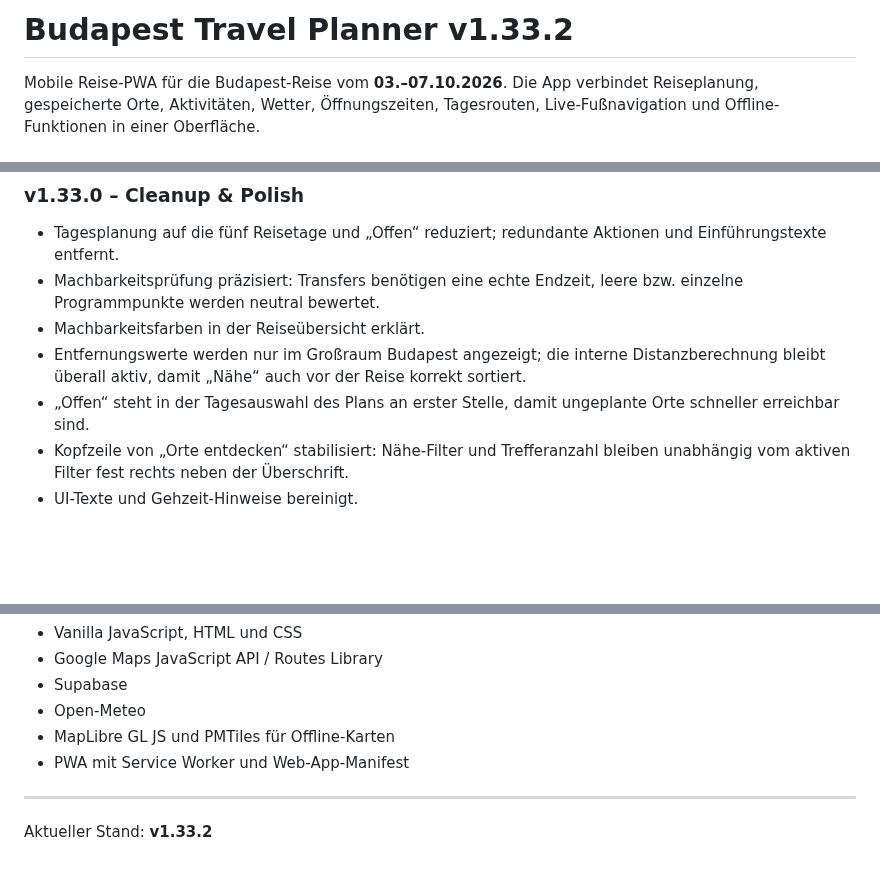
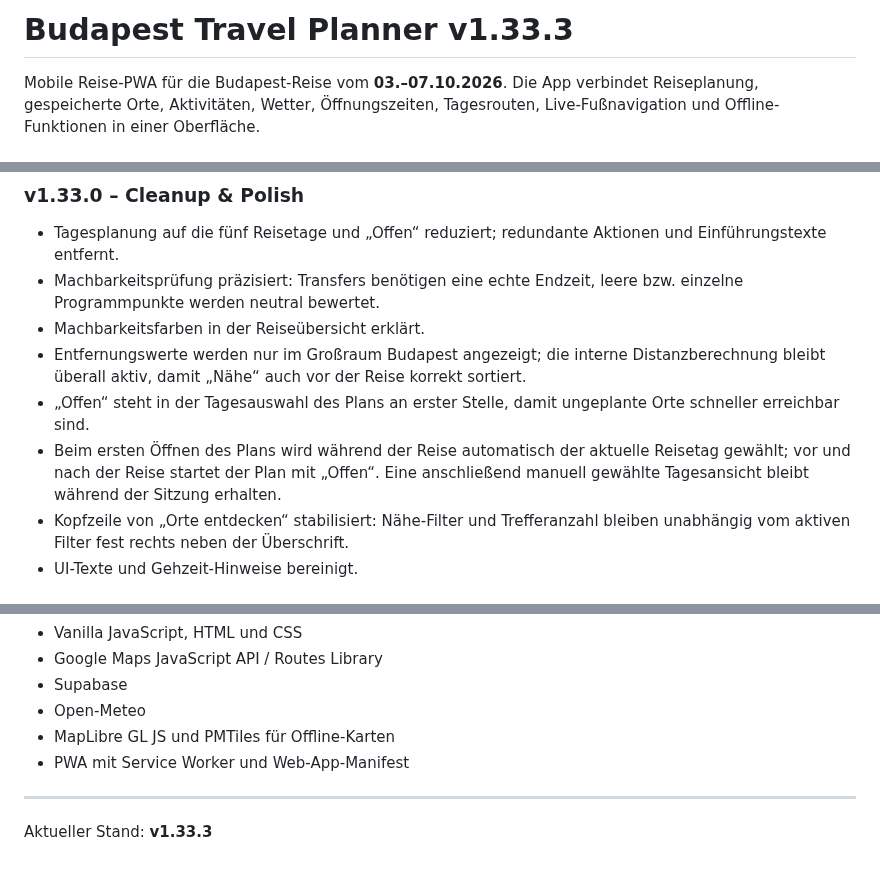
Before and after one commit to Tbischoff/Budapest_10_2026, a Markdown page: README.md, 3 parts joined by grey strips. Rendered like a GitHub page; blank space fills up the shorter version.

Commit message:
v1.33 Cleanup um Plan-Standard ergänzen

```diff
--- a/README.md
+++ b/README.md
@@ -1,4 +1,4 @@
-# Budapest Travel Planner v1.33.2
+# Budapest Travel Planner v1.33.3
 
 Mobile Reise-PWA für die Budapest-Reise vom **03.–07.10.2026**. Die App verbindet Reiseplanung, gespeicherte Orte, Aktivitäten, Wetter, Öffnungszeiten, Tagesrouten, Live-Fußnavigation und Offline-Funktionen in einer Oberfläche.
 
@@ -22,6 +22,7 @@ Die Historie dokumentiert bewusst nur die **Hauptversionen**. Patch- und Zwische
 - Machbarkeitsfarben in der Reiseübersicht erklärt.
 - Entfernungswerte werden nur im Großraum Budapest angezeigt; die interne Distanzberechnung bleibt überall aktiv, damit „Nähe“ auch vor der Reise korrekt sortiert.
 - „Offen“ steht in der Tagesauswahl des Plans an erster Stelle, damit ungeplante Orte schneller erreichbar sind.
+- Beim ersten Öffnen des Plans wird während der Reise automatisch der aktuelle Reisetag gewählt; vor und nach der Reise startet der Plan mit „Offen“. Eine anschließend manuell gewählte Tagesansicht bleibt während der Sitzung erhalten.
 - Kopfzeile von „Orte entdecken“ stabilisiert: Nähe-Filter und Trefferanzahl bleiben unabhängig vom aktiven Filter fest rechts neben der Überschrift.
 - UI-Texte und Gehzeit-Hinweise bereinigt.
 
@@ -235,4 +236,4 @@ Die Historie dokumentiert bewusst nur die **Hauptversionen**. Patch- und Zwische
 - PWA mit Service Worker und Web-App-Manifest
 
 ---
-Aktueller Stand: **v1.33.2**
+Aktueller Stand: **v1.33.3**
```
